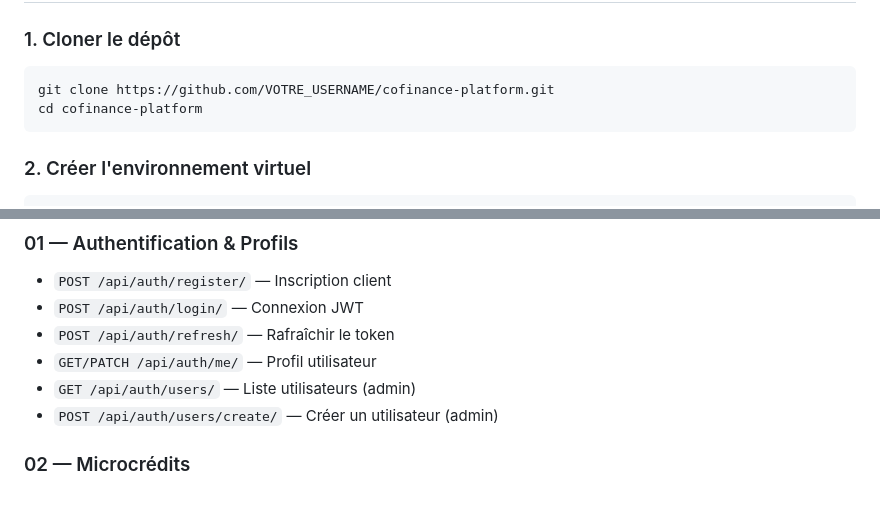
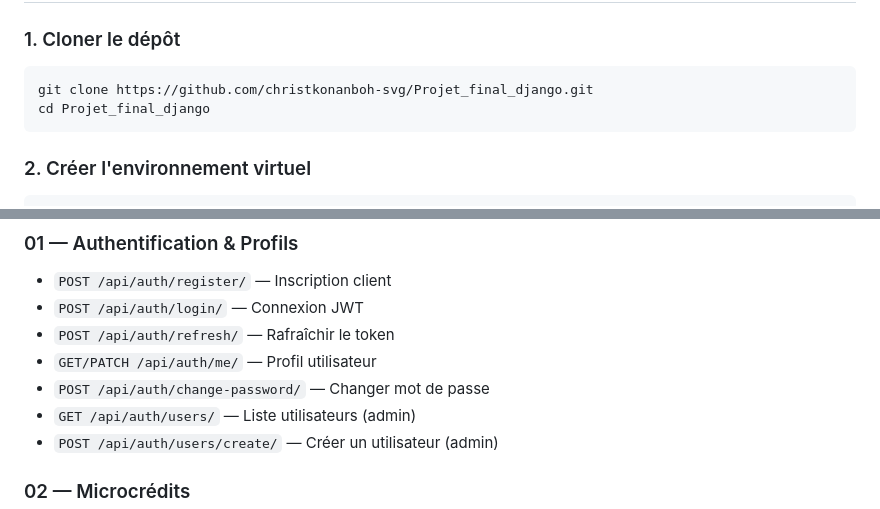
Before and after one commit to christkonanboh-svg/Projet_final_django, a Markdown page: README.md, 2 parts joined by grey strips. GitHub-like rendering.

````diff
--- a/README.md
+++ b/README.md
@@ -17,8 +17,8 @@ Plateforme digitale de gestion de microcrédits, d'assurance mobile et de suppor
 ### 1. Cloner le dépôt
 
 ```bash
-git clone https://github.com/VOTRE_USERNAME/cofinance-platform.git
-cd cofinance-platform
+git clone https://github.com/christkonanboh-svg/Projet_final_django.git
+cd Projet_final_django
 ```
 
 ### 2. Créer l'environnement virtuel
@@ -85,6 +83,7 @@ daphne -b 0.0.0.0 -p 8000 config.asgi:application
 - `POST /api/auth/login/` — Connexion JWT
 - `POST /api/auth/refresh/` — Rafraîchir le token
 - `GET/PATCH /api/auth/me/` — Profil utilisateur
+- `POST /api/auth/change-password/` — Changer mot de passe
 - `GET /api/auth/users/` — Liste utilisateurs (admin)
 - `POST /api/auth/users/create/` — Créer un utilisateur (admin)
 
````
Also changed, not shown: other parts of README.md (+24 -18 lines).
